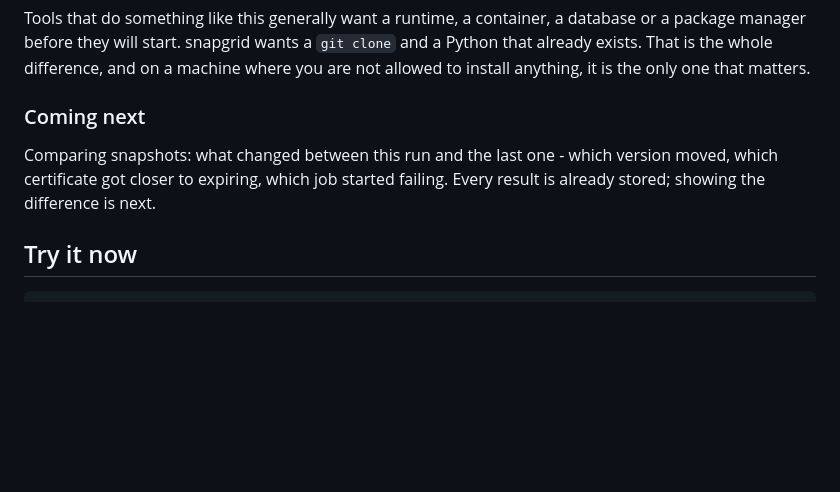
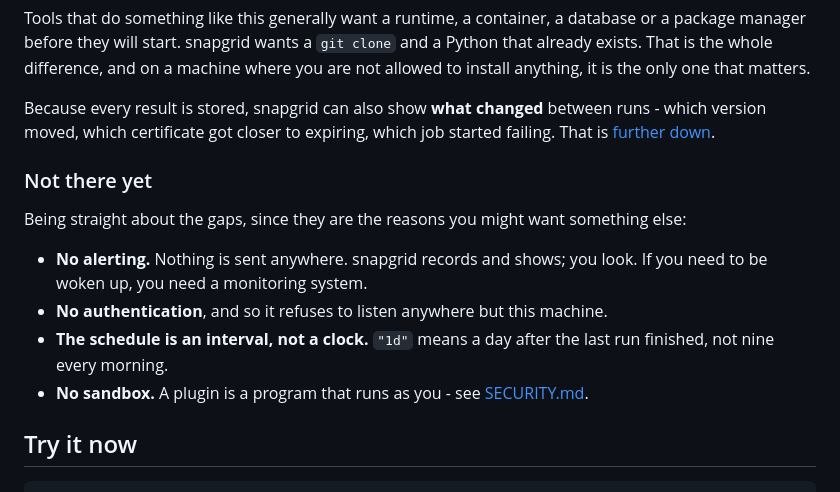
Before and after one commit to NovaForge2/snapgrid, a Markdown page: README.md, the part around the change. Drawn GitHub-style; blank space fills up the shorter version.

Commit message:
Stop promising a feature that shipped
The README still had a "Coming next" section describing snapshot comparison
as the thing to be built, which now reads as though it does not exist. It has
been in for two days.

Replaced with a pointer to the section that shows it, and with the gaps that
are genuinely still gaps - no alerting, no authentication, an interval rather
than a clock, no sandbox. Those are the reasons somebody might want a
different tool, and they are more useful to a reader than a roadmap.

```diff
--- a/README.md
+++ b/README.md
@@ -59,11 +59,22 @@ clone` and a Python that already exists. That is the whole difference, and on a
 machine where you are not allowed to install anything, it is the only one that
 matters.
 
-### Coming next
+Because every result is stored, snapgrid can also show **what changed** between
+runs - which version moved, which certificate got closer to expiring, which job
+started failing. That is [further down](#seeing-what-changed).
 
-Comparing snapshots: what changed between this run and the last one - which
-version moved, which certificate got closer to expiring, which job started
-failing. Every result is already stored; showing the difference is next.
+### Not there yet
+
+Being straight about the gaps, since they are the reasons you might want
+something else:
+
+- **No alerting.** Nothing is sent anywhere. snapgrid records and shows; you
+  look. If you need to be woken up, you need a monitoring system.
+- **No authentication**, and so it refuses to listen anywhere but this machine.
+- **The schedule is an interval, not a clock.** `"1d"` means a day after the
+  last run finished, not nine every morning.
+- **No sandbox.** A plugin is a program that runs as you - see
+  [SECURITY.md](SECURITY.md).
 
 ## Try it now
 
```
